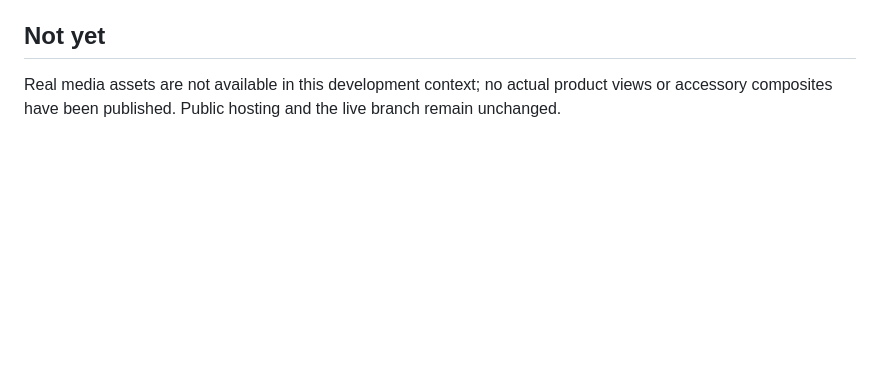
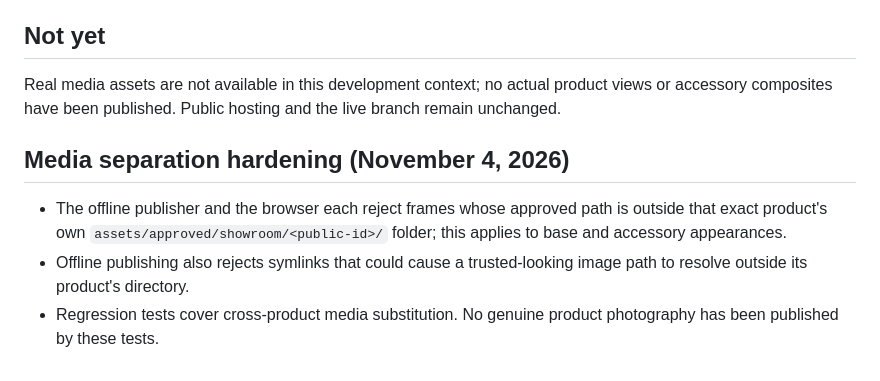
Before and after one commit to Randbeck/area33armory-site, a Markdown page: SHOWROOM_STAGE_11.md, the part around the change. Drawn GitHub-style; blank space fills up the shorter version.

Commit message:
Enforce exact-product media folder isolation and regression checks

```diff
--- a/SHOWROOM_STAGE_11.md
+++ b/SHOWROOM_STAGE_11.md
@@ -26,3 +26,8 @@ This is **not** a true 3D engine, a verified all-product fitment database, a cla
 
 ## Not yet
 Real media assets are not available in this development context; no actual product views or accessory composites have been published. Public hosting and the live branch remain unchanged.
+
+## Media separation hardening (November 4, 2026)
+- The offline publisher and the browser each reject frames whose approved path is outside that exact product's own `assets/approved/showroom/<public-id>/` folder; this applies to base and accessory appearances.
+- Offline publishing also rejects symlinks that could cause a trusted-looking image path to resolve outside its product's directory.
+- Regression tests cover cross-product media substitution. No genuine product photography has been published by these tests.
```
